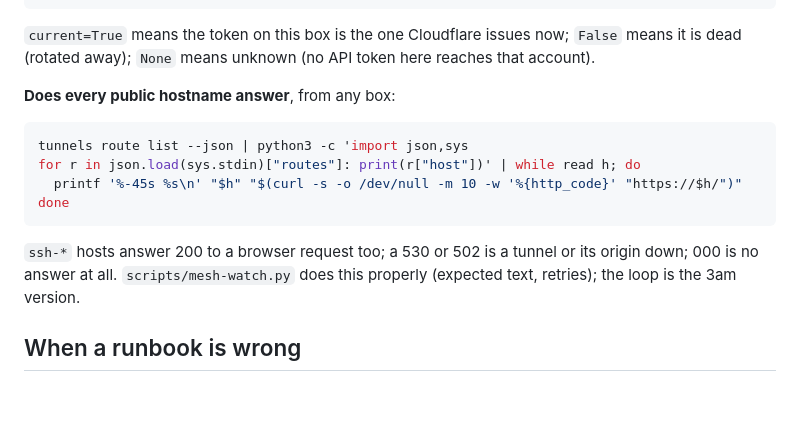
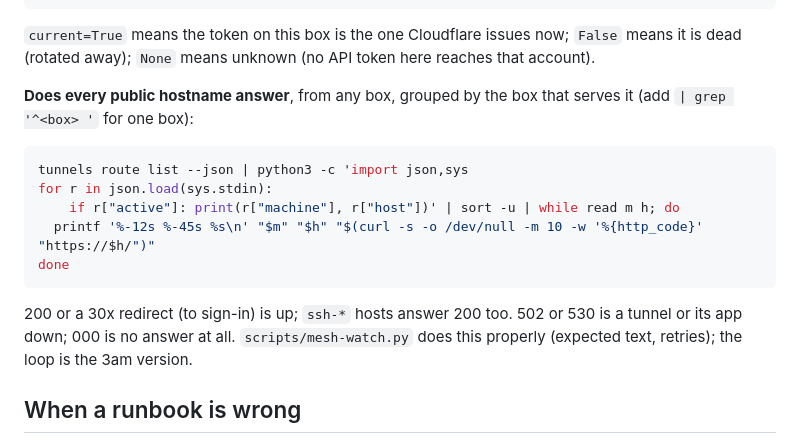
Before and after one commit to Dorky-Robot/tunnels, a Markdown page: docs/runbooks/README.md, the part around the change. GitHub-like rendering; blank space fills up the shorter version.

````diff
--- a/docs/runbooks/README.md
+++ b/docs/runbooks/README.md
@@ -50,17 +50,19 @@ for c in json.load(sys.stdin)["connectors"]:
 `False` means it is dead (rotated away); `None` means unknown (no API token
 here reaches that account).
 
-**Does every public hostname answer**, from any box:
+**Does every public hostname answer**, from any box, grouped by the box that
+serves it (add `| grep '^<box> '` for one box):
 
 ```sh
 tunnels route list --json | python3 -c 'import json,sys
-for r in json.load(sys.stdin)["routes"]: print(r["host"])' | while read h; do
-  printf '%-45s %s\n' "$h" "$(curl -s -o /dev/null -m 10 -w '%{http_code}' "https://$h/")"
+for r in json.load(sys.stdin):
+    if r["active"]: print(r["machine"], r["host"])' | sort -u | while read m h; do
+  printf '%-12s %-45s %s\n' "$m" "$h" "$(curl -s -o /dev/null -m 10 -w '%{http_code}' "https://$h/")"
 done
 ```
 
-`ssh-*` hosts answer 200 to a browser request too; a 530 or 502 is a tunnel
-or its origin down; 000 is no answer at all. `scripts/mesh-watch.py` does
+200 or a 30x redirect (to sign-in) is up; `ssh-*` hosts answer 200 too. 502
+or 530 is a tunnel or its app down; 000 is no answer at all. `scripts/mesh-watch.py` does
 this properly (expected text, retries); the loop is the 3am version.
 
 ## When a runbook is wrong
````
Also changed, not shown: docs/runbooks/after-a-power-cut.md (+2 -12 lines).
